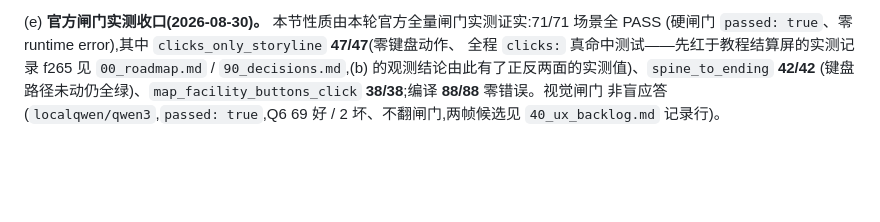
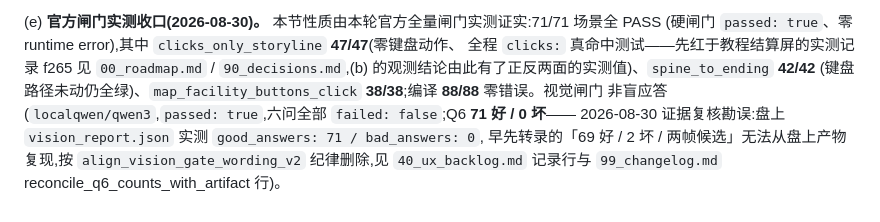
Before and after one commit to linxuhao/jinyong-heroes, a Markdown page: design/30_presentation.md, the part around the change. Drawn GitHub-style; blank space fills up the shorter version.

Commit message:
dpe_game/5_design: [jinyong-touch] (3 file(s))

```diff
--- a/design/30_presentation.md
+++ b/design/30_presentation.md
@@ -903,5 +903,7 @@ cultivation / map / ending 五个段场景是 `Backdrop(Panel) + Label` 一张
 全程 `clicks:` 真命中测试——先红于教程结算屏的实测记录 f265 见 `00_roadmap.md` /
 `90_decisions.md`,(b) 的观测结论由此有了正反两面的实测值)、`spine_to_ending` **42/42**
 (键盘路径未动仍全绿)、`map_facility_buttons_click` **38/38**;编译 **88/88** 零错误。视觉闸门
-非盲应答(`localqwen/qwen3`,`passed: true`,Q6 69 好 / 2 坏、不翻闸门,两帧候选见
-`40_ux_backlog.md` 记录行)。
+非盲应答(`localqwen/qwen3`,`passed: true`,六问全部 `failed: false`;Q6 **71 好 / 0 坏**——
+2026-08-30 证据复核勘误:盘上 `vision_report.json` 实测 `good_answers: 71 / bad_answers: 0`,
+早先转录的「69 好 / 2 坏 / 两帧候选」无法从盘上产物复现,按 `align_vision_gate_wording_v2`
+纪律删除,见 `40_ux_backlog.md` 记录行与 `99_changelog.md` reconcile_q6_counts_with_artifact 行)。
```
Also changed, not shown: design/40_ux_backlog.md (+1 -0 lines), design/99_changelog.md (+1 -0 lines).
